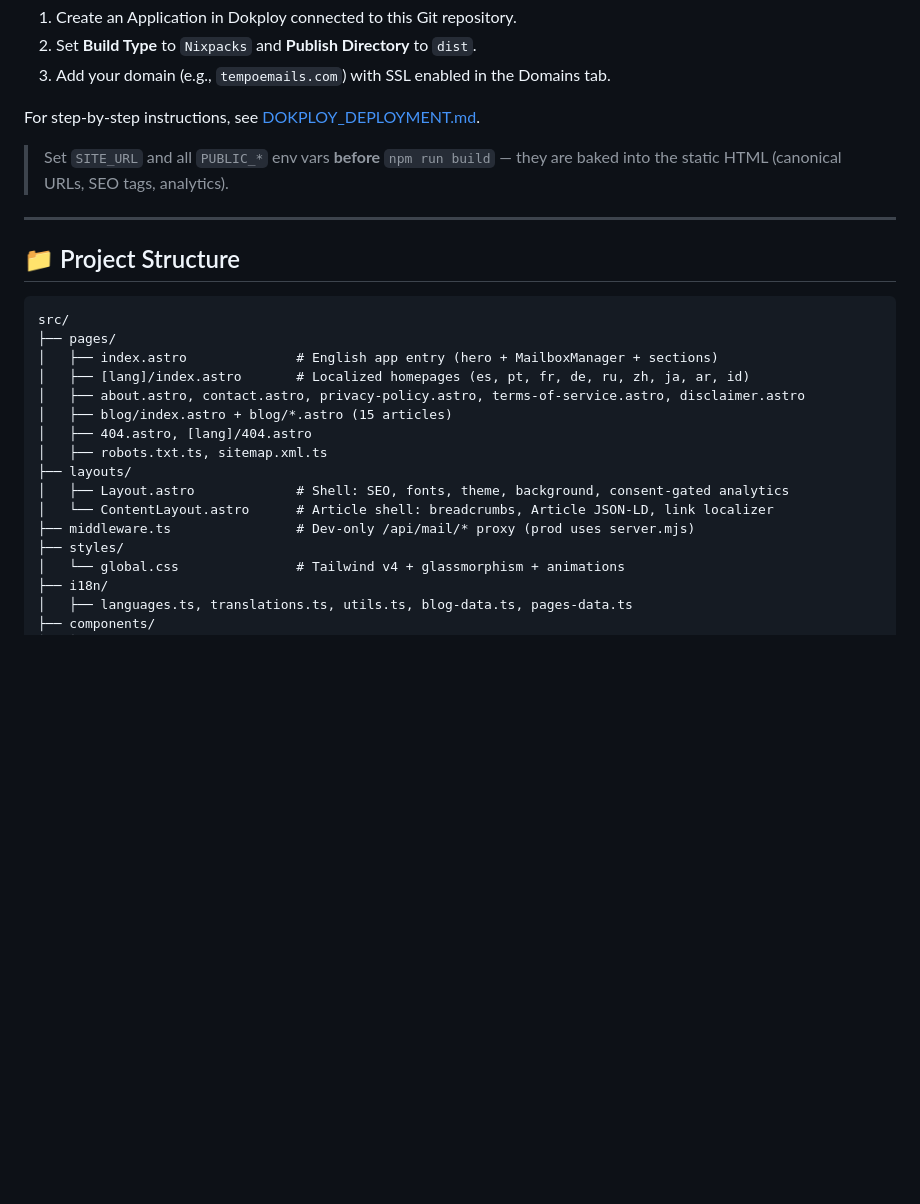
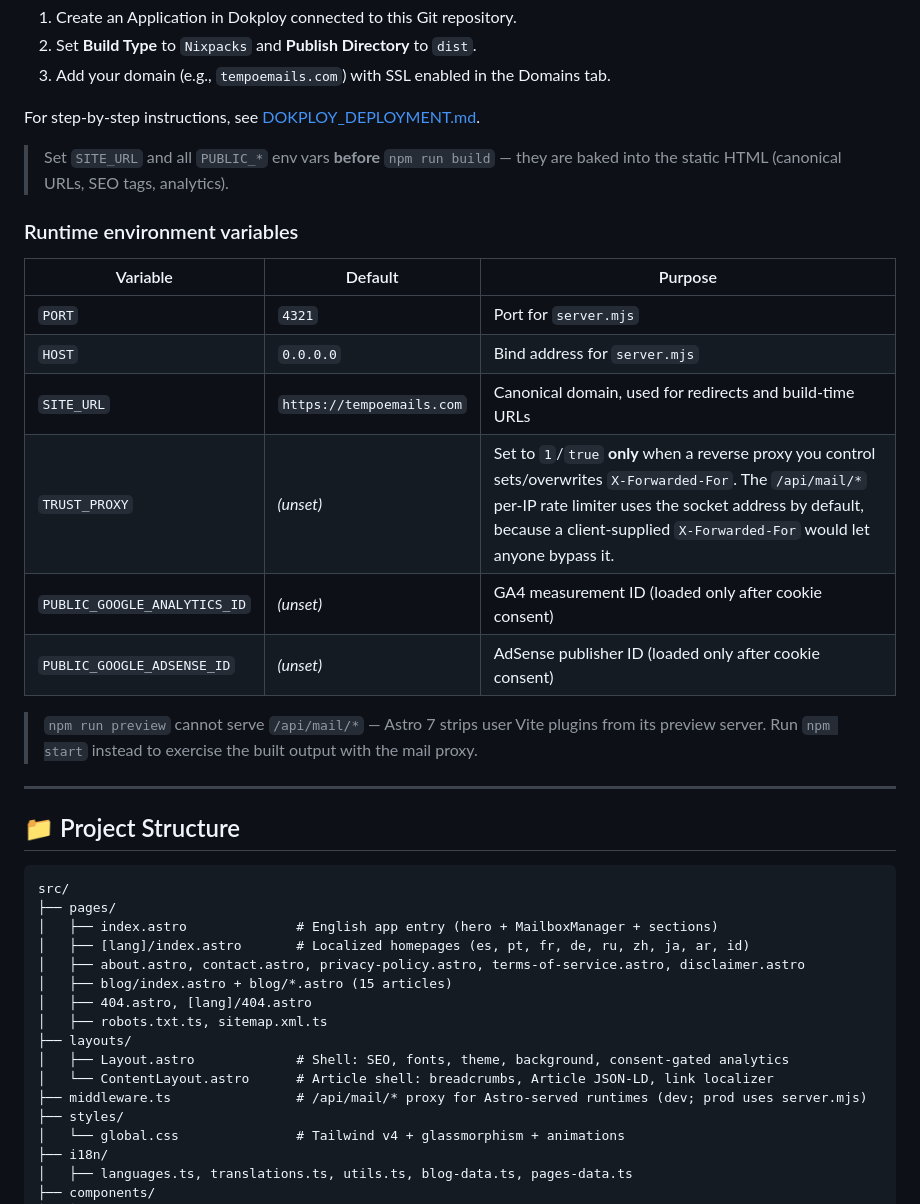
Before and after one commit to worthmindbd/TempoEmails, a Markdown page: README.md, the part around the change. GitHub-like rendering; blank space fills up the shorter version.

```diff
--- a/README.md
+++ b/README.md
@@ -86,6 +86,20 @@ For step-by-step instructions, see [DOKPLOY_DEPLOYMENT.md](./DOKPLOY_DEPLOYMENT.
 
 > Set `SITE_URL` and all `PUBLIC_*` env vars **before** `npm run build` — they are baked into the static HTML (canonical URLs, SEO tags, analytics).
 
+### Runtime environment variables
+
+| Variable | Default | Purpose |
+| --- | --- | --- |
+| `PORT` | `4321` | Port for `server.mjs` |
+| `HOST` | `0.0.0.0` | Bind address for `server.mjs` |
+| `SITE_URL` | `https://tempoemails.com` | Canonical domain, used for redirects and build-time URLs |
+| `TRUST_PROXY` | *(unset)* | Set to `1`/`true` **only** when a reverse proxy you control sets/overwrites `X-Forwarded-For`. The `/api/mail/*` per-IP rate limiter uses the socket address by default, because a client-supplied `X-Forwarded-For` would let anyone bypass it. |
+| `PUBLIC_GOOGLE_ANALYTICS_ID` | *(unset)* | GA4 measurement ID (loaded only after cookie consent) |
+| `PUBLIC_GOOGLE_ADSENSE_ID` | *(unset)* | AdSense publisher ID (loaded only after cookie consent) |
+
+> `npm run preview` cannot serve `/api/mail/*` — Astro 7 strips user Vite plugins from its preview
+> server. Run `npm start` instead to exercise the built output with the mail proxy.
+
 ---
 
 ## 📁 Project Structure
@@ -102,7 +116,7 @@ src/
 ├── layouts/
 │   ├── Layout.astro             # Shell: SEO, fonts, theme, background, consent-gated analytics
 │   └── ContentLayout.astro      # Article shell: breadcrumbs, Article JSON-LD, link localizer
-├── middleware.ts                # Dev-only /api/mail/* proxy (prod uses server.mjs)
+├── middleware.ts                # /api/mail/* proxy for Astro-served runtimes (dev; prod uses server.mjs)
 ├── styles/
 │   └── global.css               # Tailwind v4 + glassmorphism + animations
 ├── i18n/
```
Also changed, not shown: AGENTS.md (+13 -2 lines).
